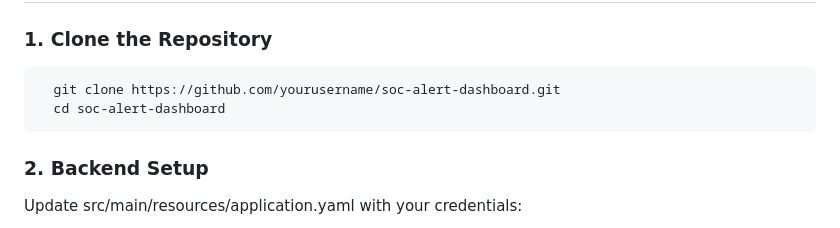
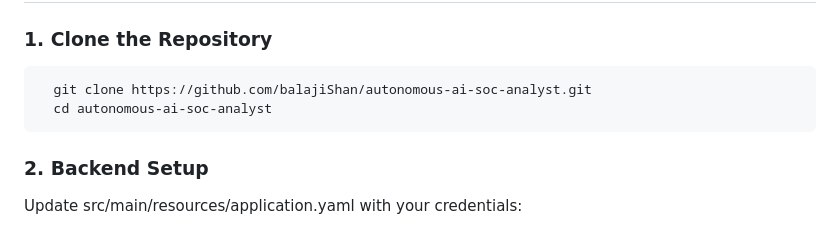
Before and after one commit to balajiShan/autonomous-ai-soc-analyst, a Markdown page: README.md, the part around the change. GitHub-like rendering.

Commit message:
Update README.md with proper links

````diff
--- a/README.md
+++ b/README.md
@@ -52,8 +52,8 @@ This autonomous system transforms traditional SOC operations by leveraging Large
 
 ### 1. Clone the Repository
 ```bash
-  git clone https://github.com/yourusername/soc-alert-dashboard.git
-  cd soc-alert-dashboard
+  git clone https://github.com/balajiShan/autonomous-ai-soc-analyst.git
+  cd autonomous-ai-soc-analyst
 ```
 
 ### 2. Backend Setup
````
